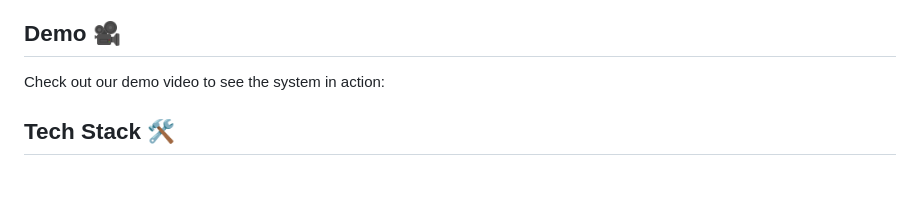
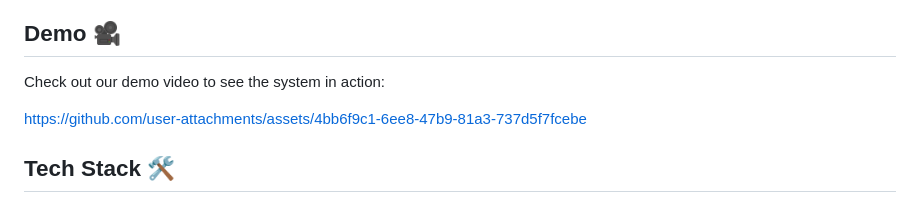
Before and after one commit to FerasOo/vehicle-rental-system, a Markdown page: README.md, the part around the change. Rendered like a GitHub page; blank space fills up the shorter version.

```diff
--- a/README.md
+++ b/README.md
@@ -4,6 +4,10 @@ This Vehicle Rental System is a modern FastAPI-based backend service that enable
 
 ## Demo 🎥
 Check out our demo video to see the system in action:
+
+
+https://github.com/user-attachments/assets/4bb6f9c1-6ee8-47b9-81a3-737d5f7fcebe
+
 
 
 ## Tech Stack 🛠️
```
